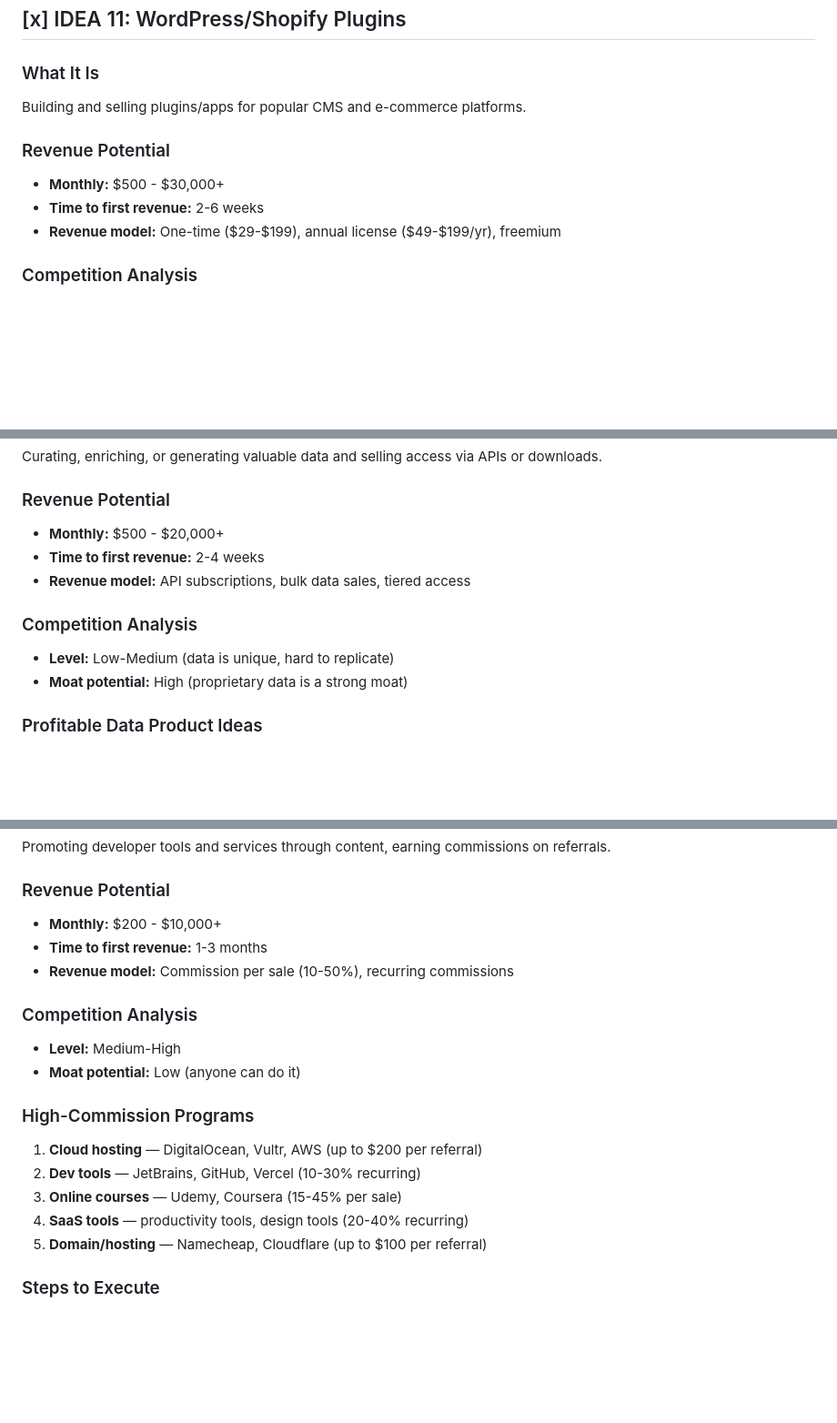
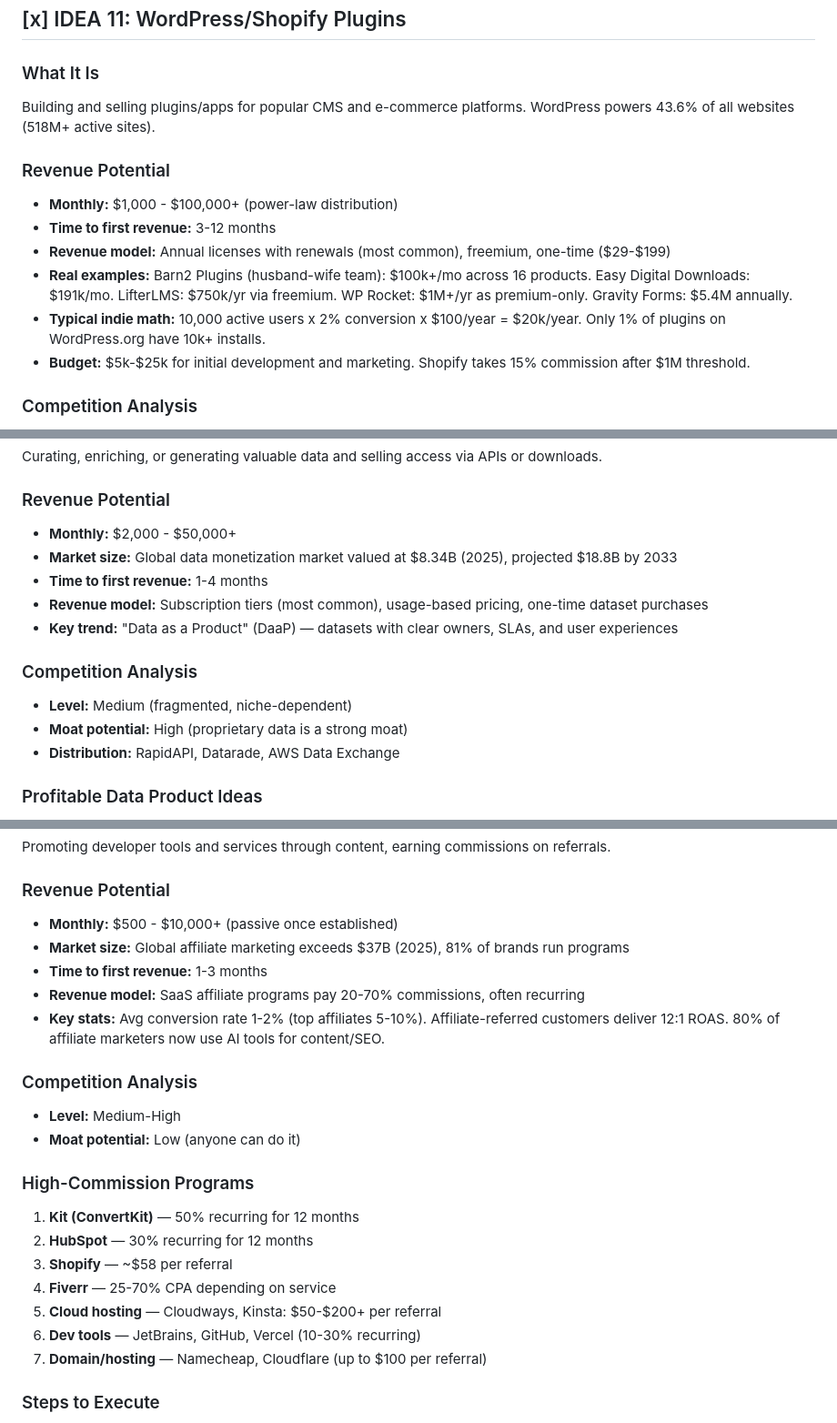
Before and after one commit to teacai/genesis, a Markdown page: CLAUDE.md, 3 parts joined by grey strips. Shown at 91% size. Drawn GitHub-style; blank space fills up the shorter version.

```diff
--- a/CLAUDE.md
+++ b/CLAUDE.md
@@ -448,12 +456,15 @@ Building custom automations, integrations, and workflow tools. Either as product
 ## [x] IDEA 11: WordPress/Shopify Plugins
 
 ### What It Is
-Building and selling plugins/apps for popular CMS and e-commerce platforms.
+Building and selling plugins/apps for popular CMS and e-commerce platforms. WordPress powers 43.6% of all websites (518M+ active sites).
 
 ### Revenue Potential
-- **Monthly:** $500 - $30,000+
-- **Time to first revenue:** 2-6 weeks
-- **Revenue model:** One-time ($29-$199), annual license ($49-$199/yr), freemium
+- **Monthly:** $1,000 - $100,000+ (power-law distribution)
+- **Time to first revenue:** 3-12 months
+- **Revenue model:** Annual licenses with renewals (most common), freemium, one-time ($29-$199)
+- **Real examples:** Barn2 Plugins (husband-wife team): $100k+/mo across 16 products. Easy Digital Downloads: $191k/mo. LifterLMS: $750k/yr via freemium. WP Rocket: $1M+/yr as premium-only. Gravity Forms: $5.4M annually.
+- **Typical indie math:** 10,000 active users x 2% conversion x $100/year = $20k/year. Only 1% of plugins on WordPress.org have 10k+ installs.
+- **Budget:** $5k-$25k for initial development and marketing. Shopify takes 15% commission after $1M threshold.
 
 ### Competition Analysis
 - **Level:** High for generic plugins, Medium for specialized niches
@@ -488,13 +499,16 @@ Building and selling plugins/apps for popular CMS and e-commerce platforms.
 Curating, enriching, or generating valuable data and selling access via APIs or downloads.
 
 ### Revenue Potential
-- **Monthly:** $500 - $20,000+
-- **Time to first revenue:** 2-4 weeks
-- **Revenue model:** API subscriptions, bulk data sales, tiered access
+- **Monthly:** $2,000 - $50,000+
+- **Market size:** Global data monetization market valued at $8.34B (2025), projected $18.8B by 2033
+- **Time to first revenue:** 1-4 months
+- **Revenue model:** Subscription tiers (most common), usage-based pricing, one-time dataset purchases
+- **Key trend:** "Data as a Product" (DaaP) — datasets with clear owners, SLAs, and user experiences
 
 ### Competition Analysis
-- **Level:** Low-Medium (data is unique, hard to replicate)
+- **Level:** Medium (fragmented, niche-dependent)
 - **Moat potential:** High (proprietary data is a strong moat)
+- **Distribution:** RapidAPI, Datarade, AWS Data Exchange
 
 ### Profitable Data Product Ideas
 1. **Company/business data APIs** — enriched company information for sales teams
@@ -671,20 +694,24 @@ Building a two-sided marketplace connecting buyers and sellers in a niche.
 Promoting developer tools and services through content, earning commissions on referrals.
 
 ### Revenue Potential
-- **Monthly:** $200 - $10,000+
+- **Monthly:** $500 - $10,000+ (passive once established)
+- **Market size:** Global affiliate marketing exceeds $37B (2025), 81% of brands run programs
 - **Time to first revenue:** 1-3 months
-- **Revenue model:** Commission per sale (10-50%), recurring commissions
+- **Revenue model:** SaaS affiliate programs pay 20-70% commissions, often recurring
+- **Key stats:** Avg conversion rate 1-2% (top affiliates 5-10%). Affiliate-referred customers deliver 12:1 ROAS. 80% of affiliate marketers now use AI tools for content/SEO.
 
 ### Competition Analysis
 - **Level:** Medium-High
 - **Moat potential:** Low (anyone can do it)
 
 ### High-Commission Programs
-1. **Cloud hosting** — DigitalOcean, Vultr, AWS (up to $200 per referral)
-2. **Dev tools** — JetBrains, GitHub, Vercel (10-30% recurring)
-3. **Online courses** — Udemy, Coursera (15-45% per sale)
-4. **SaaS tools** — productivity tools, design tools (20-40% recurring)
-5. **Domain/hosting** — Namecheap, Cloudflare (up to $100 per referral)
+1. **Kit (ConvertKit)** — 50% recurring for 12 months
+2. **HubSpot** — 30% recurring for 12 months
+3. **Shopify** — ~$58 per referral
+4. **Fiverr** — 25-70% CPA depending on service
+5. **Cloud hosting** — Cloudways, Kinsta: $50-$200+ per referral
+6. **Dev tools** — JetBrains, GitHub, Vercel (10-30% recurring)
+7. **Domain/hosting** — Namecheap, Cloudflare (up to $100 per referral)
 
 ### Steps to Execute
 1. Create a blog or YouTube channel focused on developer content
```
Also changed, not shown: other parts of CLAUDE.md (+53 -23 lines).
